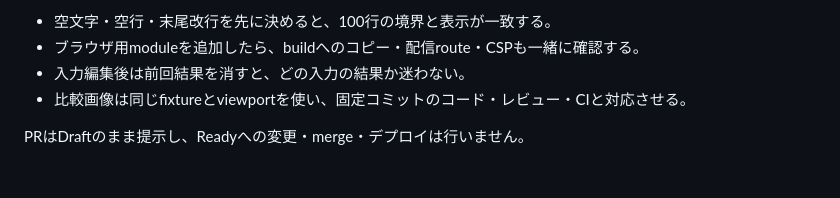
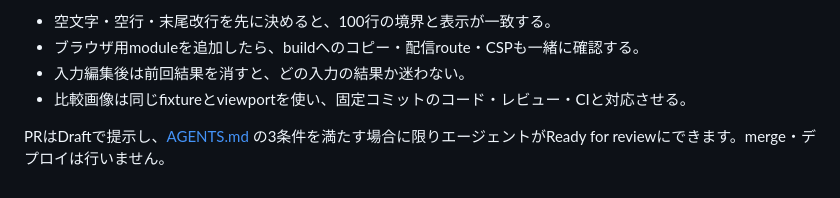
Before and after one commit to m1kekad0/text-diff-lab, a Markdown page: docs/mvp-verification.md, the part around the change. Rendered like a GitHub page.

Commit message:
docs: MVP 検証記録の Ready 記述を AGENTS.md の条件付き許可に揃える
AI-assisted-by: Grok Bot

```diff
--- a/docs/mvp-verification.md
+++ b/docs/mvp-verification.md
@@ -55,4 +55,4 @@ c7871f301deb0fe75d50089528ed13e6e2b4b6efc254ed2ecb619a55e0143c64  src/app.mjs
 - 入力編集後は前回結果を消すと、どの入力の結果か迷わない。
 - 比較画像は同じfixtureとviewportを使い、固定コミットのコード・レビュー・CIと対応させる。
 
-PRはDraftのまま提示し、Readyへの変更・merge・デプロイは行いません。
+PRはDraftで提示し、[AGENTS.md](../AGENTS.md) の3条件を満たす場合に限りエージェントがReady for reviewにできます。merge・デプロイは行いません。
```
